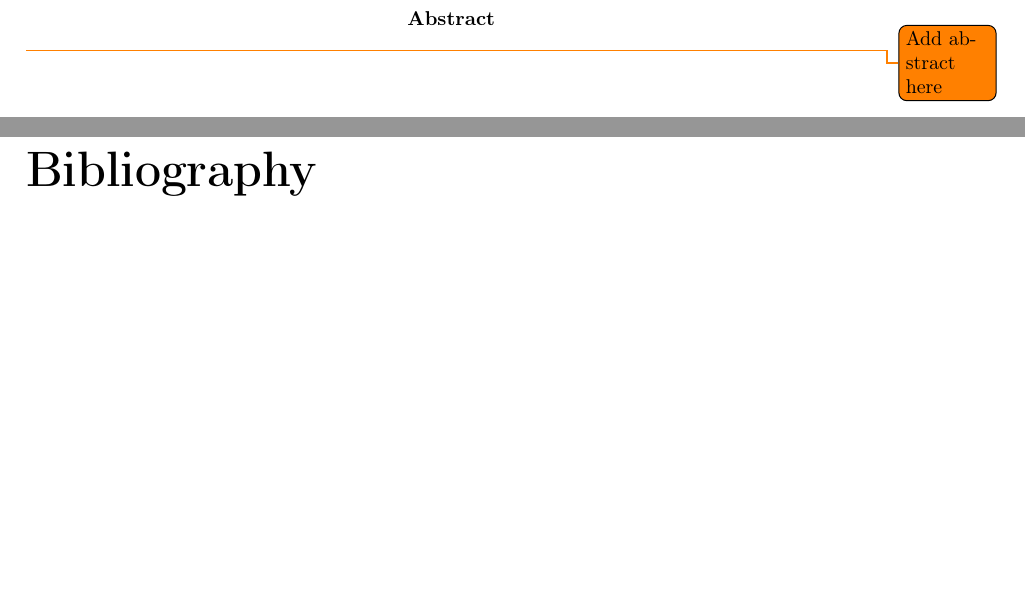
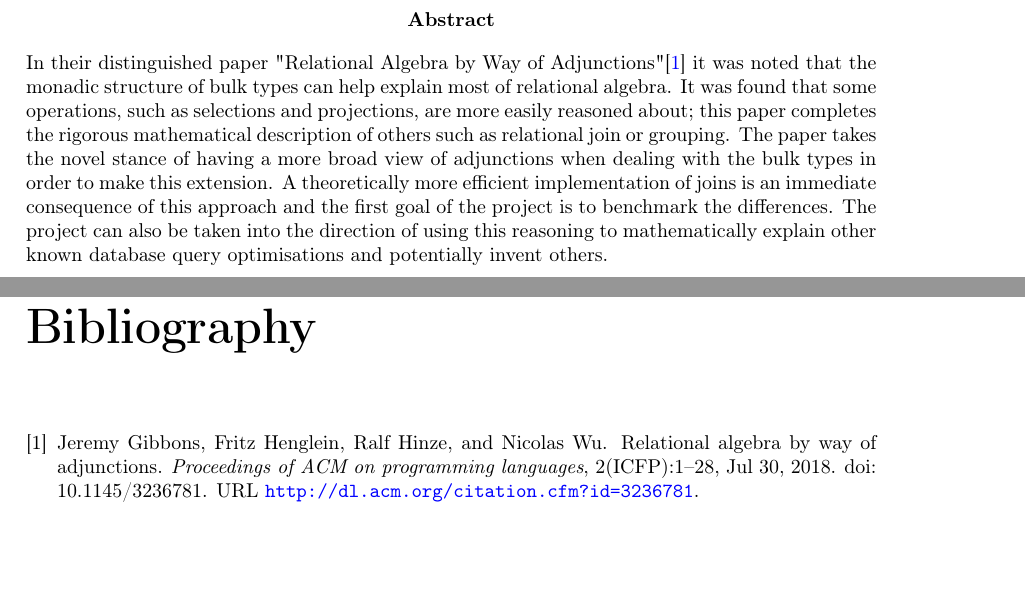
Before and after one commit to MatBon01/joinbench, a LaTeX thesis (interim.tex): two parts of pages 2 and 11 of 11, joined at a grey line, cut so that both start at the same text, the shorter picture padded with empty space. Compiled offline with pdfLaTeX.

Commit message:
Add abstract as project description

```diff
--- a/interim.tex
+++ b/interim.tex
@@ -30,7 +30,7 @@
 \input{report/title/title.tex}
 
 \begin{abstract}
-\todo{Add abstract here}
+In their distinguished paper "Relational Algebra by Way of Adjunctions"\cite{RelationalAlgebraByWayOfAdjunctions} it was noted that the monadic structure of bulk types can help explain most of relational algebra. It was found that some operations, such as selections and projections, are more easily reasoned about; this paper completes the rigorous mathematical description of others such as relational join or grouping. The paper takes the novel stance of having a more broad view of adjunctions when dealing with the bulk types in order to make this extension. A theoretically more efficient implementation of joins is an immediate consequence of this approach and the first goal of the project is to benchmark the differences. The project can also be taken into the direction of using this reasoning to mathematically explain other known database query optimisations and potentially invent others.
 \end{abstract}
 
 \begin{comment}
```
